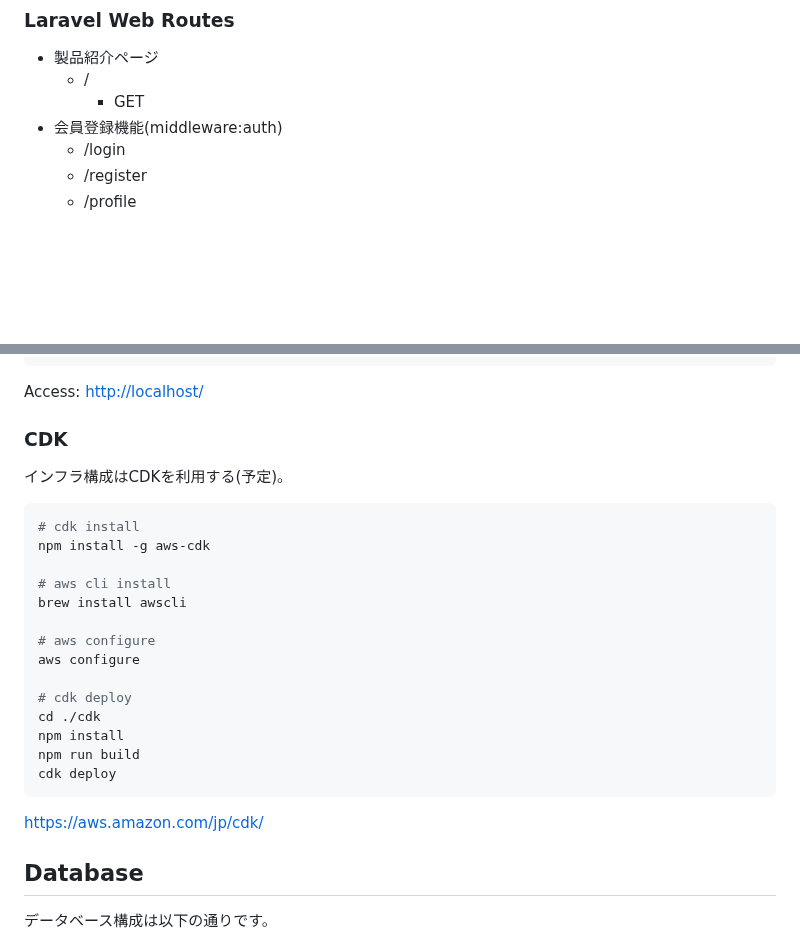
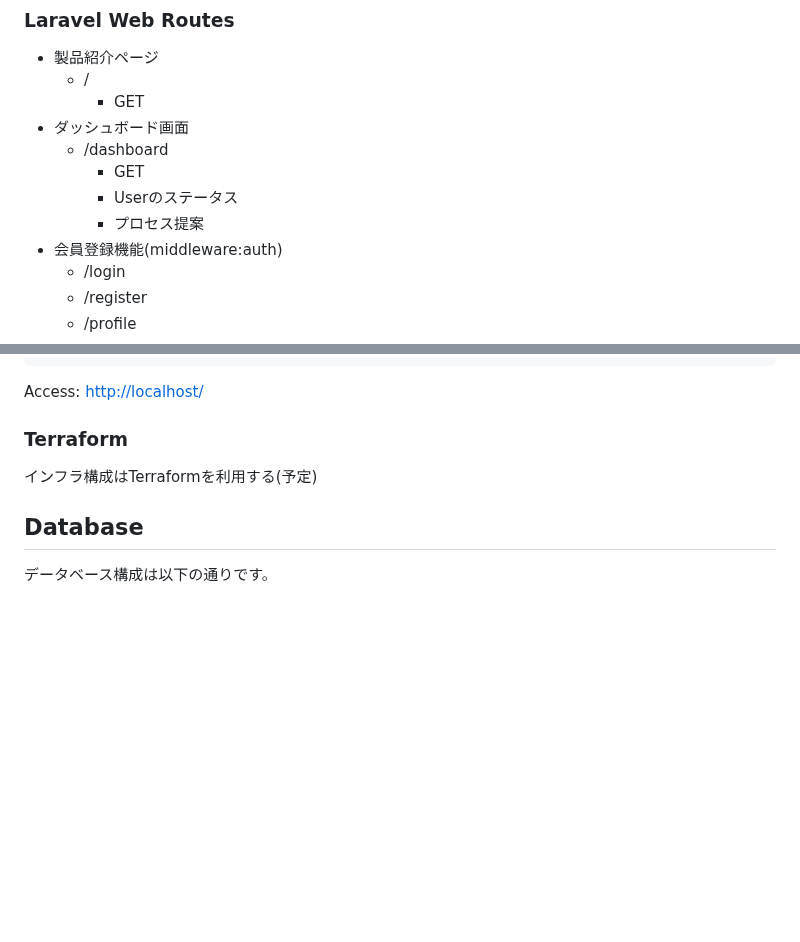
Before and after one commit to SystemEngineeringTeam/tenno-hai-front, a Markdown page: README.md, 2 parts joined by grey strips. GitHub-like rendering; blank space fills up the shorter version.

````diff
--- a/README.md
+++ b/README.md
@@ -41,6 +41,11 @@
 - 製品紹介ページ
     - /
         - GET
+- ダッシュボード画面
+    - /dashboard
+        - GET
+        - Userのステータス
+        - プロセス提案
 - 会員登録機能(middleware:auth)
   - /login
   - /register
@@ -121,28 +126,9 @@ cp .env.sample .env
 
 Access: <http://localhost/>
 
-### CDK
+### Terraform
 
-インフラ構成はCDKを利用する(予定)。
-
-```shell
-# cdk install
-npm install -g aws-cdk
-
-# aws cli install
-brew install awscli
-
-# aws configure
-aws configure
-
-# cdk deploy
-cd ./cdk
-npm install
-npm run build
-cdk deploy
-```
-
-<https://aws.amazon.com/jp/cdk/>
+インフラ構成はTerraformを利用する(予定)
 
 ## Database
 <!-- データベース構成 -->
````
